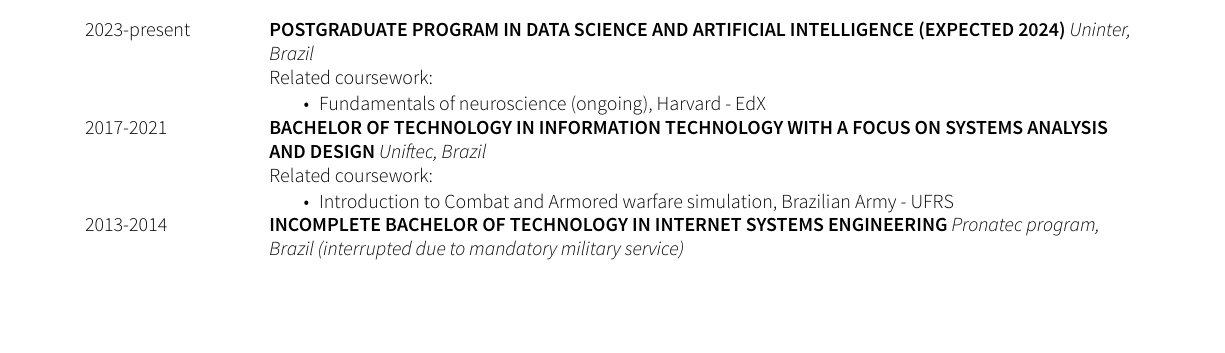
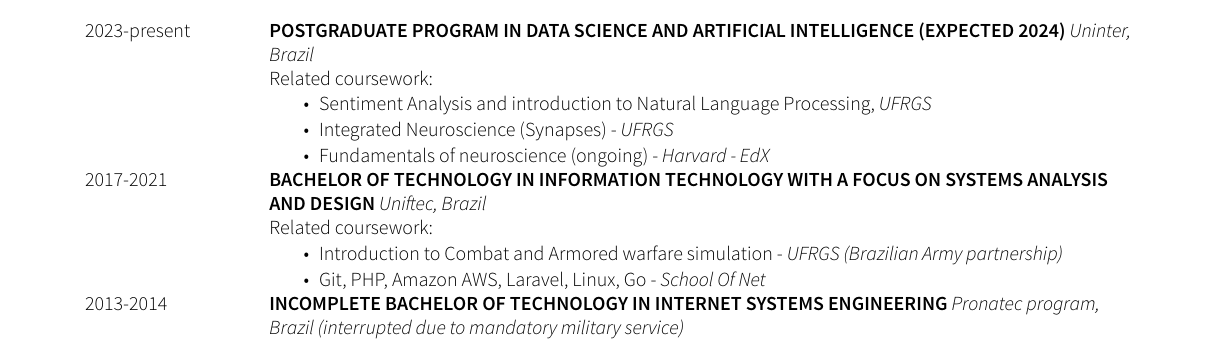
Before and after one commit to mauri870/curriculum-vitae, a LaTeX CV (cv.tex): part of page 2 of 2 before the commit and part of page 1 of 2 after it, cut so that both start at the same text, the shorter picture padded with empty space. Compiled offline with XeLaTeX.

Commit message:
add aditional coursework, move education to the top

```diff
--- a/cv.tex
+++ b/cv.tex
@@ -26,6 +26,29 @@
 }
 
 \textit{Work hard. Dream big.}
+
+\section*{education}
+% Use tabularcv environment to make a two column environment, left one for dates, right one for details of your education for example.
+% You can use the command \worktitle{Study name/Job title}{Location}.
+% You can use the environment tabitemize to make a bulletpoint list inside the tabularcv environment.
+\begin{tabularcv}
+	2023-present   &   \worktitle{Postgraduate program in Data Science and Artificial Intelligence (expected 2024)}{Uninter, Brazil}
+					\newline Related coursework:
+					\begin{itemize}
+						\item Sentiment Analysis and introduction to Natural Language Processing, \textit{UFRGS}
+						\item Integrated Neuroscience (Synapses) - \textit{UFRGS}
+						\item Fundamentals of neuroscience (ongoing) - \textit{Harvard - EdX}
+					\end{itemize}
+                    \\[\vspacepar] % Start new row with this
+    2017-2021   &   \worktitle{Bachelor of Technology in Information Technology with a focus on Systems Analysis and Design}{Uniftec, Brazil}
+					\newline Related coursework:
+					\begin{itemize}
+						\item Introduction to Combat and Armored warfare simulation - \textit{UFRGS (Brazilian Army partnership)}
+						\item Git, PHP, Amazon AWS, Laravel, Linux, Go - \textit{School Of Net}
+					\end{itemize}
+                    \\[\vspacepar] % Start new row with this
+	2013-2014   &   \worktitle{Incomplete Bachelor of Technology in Internet Systems Engineering}{Pronatec program, Brazil (interrupted due to mandatory military service)}
+\end{tabularcv}
 
 \section*{work}
 \begin{tabularcv}
@@ -117,26 +140,6 @@
 	\textbf{Processes:} & Agile, Scrum, Kanban, OKR's \\
 \end{tabularcv}
 
-\section*{education}
-% Use tabularcv environment to make a two column environment, left one for dates, right one for details of your education for example.
-% You can use the command \worktitle{Study name/Job title}{Location}.
-% You can use the environment tabitemize to make a bulletpoint list inside the tabularcv environment.
-\begin{tabularcv}
-	2023-present   &   \worktitle{Postgraduate program in Data Science and Artificial Intelligence (expected 2024)}{Uninter, Brazil}
-					\newline Related coursework:
-					\begin{itemize}
-						\item Fundamentals of neuroscience (ongoing), Harvard - EdX
-					\end{itemize}
-                    \\[\vspacepar] % Start new row with this
-    2017-2021   &   \worktitle{Bachelor of Technology in Information Technology with a focus on Systems Analysis and Design}{Uniftec, Brazil}
-					\newline Related coursework:
-					\begin{itemize}
-						\item Introduction to Combat and Armored warfare simulation, Brazilian Army - UFRS
-					\end{itemize}
-                    \\[\vspacepar] % Start new row with this
-	2013-2014   &   \worktitle{Incomplete Bachelor of Technology in Internet Systems Engineering}{Pronatec program, Brazil (interrupted due to mandatory military service)}
-\end{tabularcv}
-
 \section*{languages}
 \begin{tabularcv}
 	Portuguese & \\
```
Also changed, not shown: cv.pdf.
